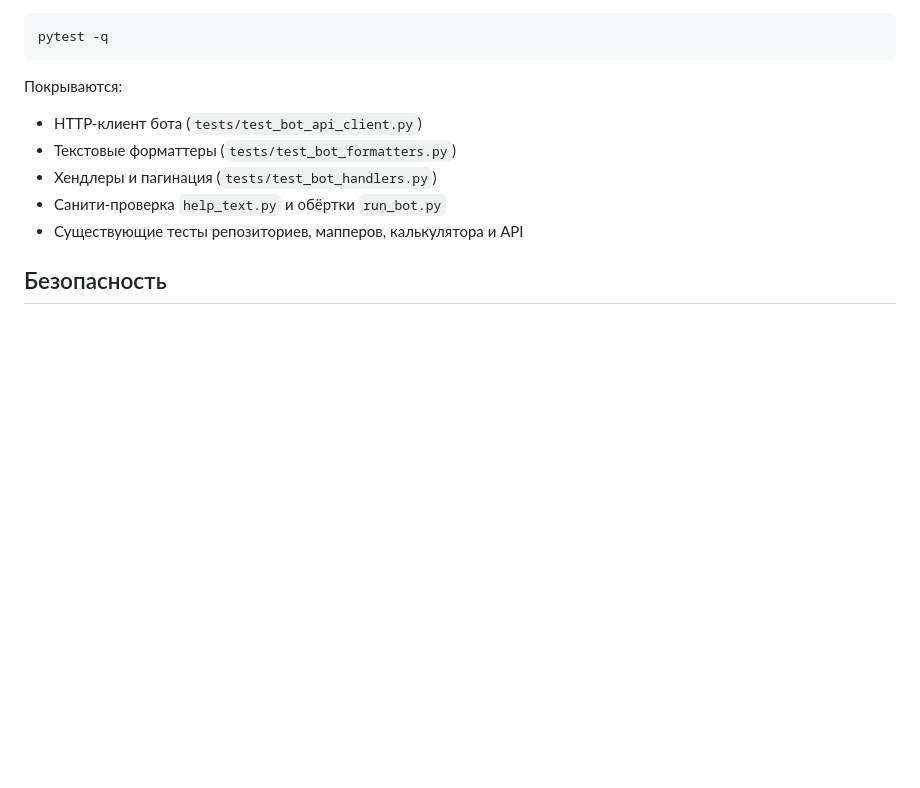
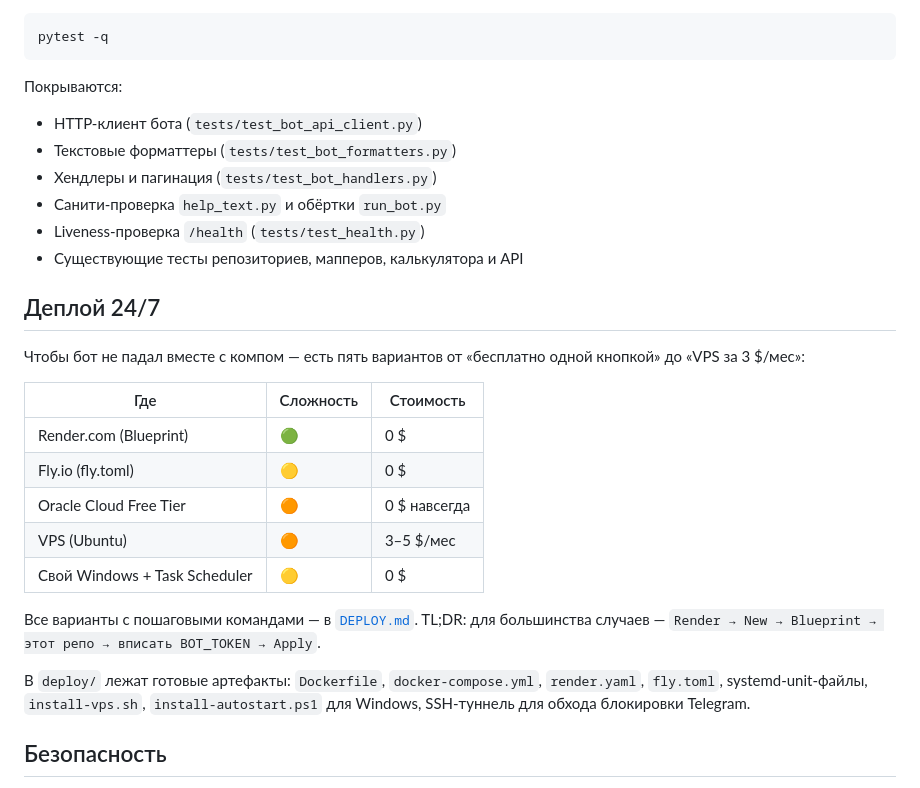
Before and after one commit to kartlikovmurat-art/arb_tracker_bot, a Markdown page: README.md, the part around the change. Rendered like a GitHub page; blank space fills up the shorter version.

Commit message:
docs(readme): add 24/7 deploy section with link to DEPLOY.md

```diff
--- a/README.md
+++ b/README.md
@@ -156,7 +156,30 @@ pytest -q
 - Текстовые форматтеры (`tests/test_bot_formatters.py`)
 - Хендлеры и пагинация (`tests/test_bot_handlers.py`)
 - Санити-проверка `help_text.py` и обёртки `run_bot.py`
+- Liveness-проверка `/health` (`tests/test_health.py`)
 - Существующие тесты репозиториев, мапперов, калькулятора и API
+
+## Деплой 24/7
+
+Чтобы бот не падал вместе с компом — есть пять вариантов от
+«бесплатно одной кнопкой» до «VPS за 3 $/мес»:
+
+| Где                | Сложность | Стоимость |
+|--------------------|-----------|-----------|
+| Render.com (Blueprint) | 🟢 | 0 $ |
+| Fly.io (fly.toml)  | 🟡 | 0 $ |
+| Oracle Cloud Free Tier | 🟠 | 0 $ навсегда |
+| VPS (Ubuntu)       | 🟠 | 3–5 $/мес |
+| Свой Windows + Task Scheduler | 🟡 | 0 $ |
+
+Все варианты с пошаговыми командами — в [`DEPLOY.md`](DEPLOY.md).
+TL;DR: для большинства случаев — `Render → New → Blueprint →
+этот репо → вписать BOT_TOKEN → Apply`.
+
+В `deploy/` лежат готовые артефакты: `Dockerfile`, `docker-compose.yml`,
+`render.yaml`, `fly.toml`, systemd-unit-файлы, `install-vps.sh`,
+`install-autostart.ps1` для Windows, SSH-туннель для обхода блокировки
+Telegram.
 
 ## Безопасность
 
```
